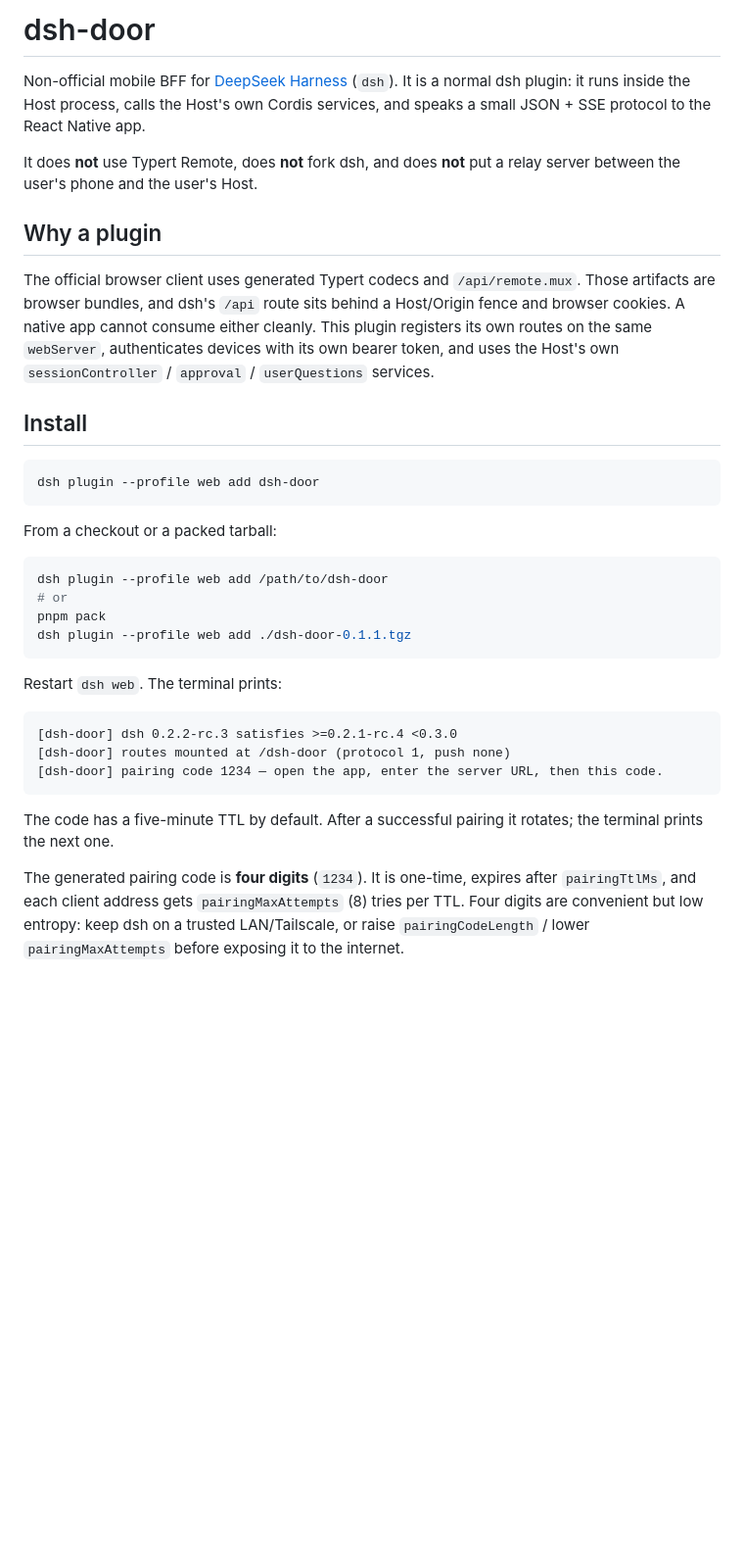
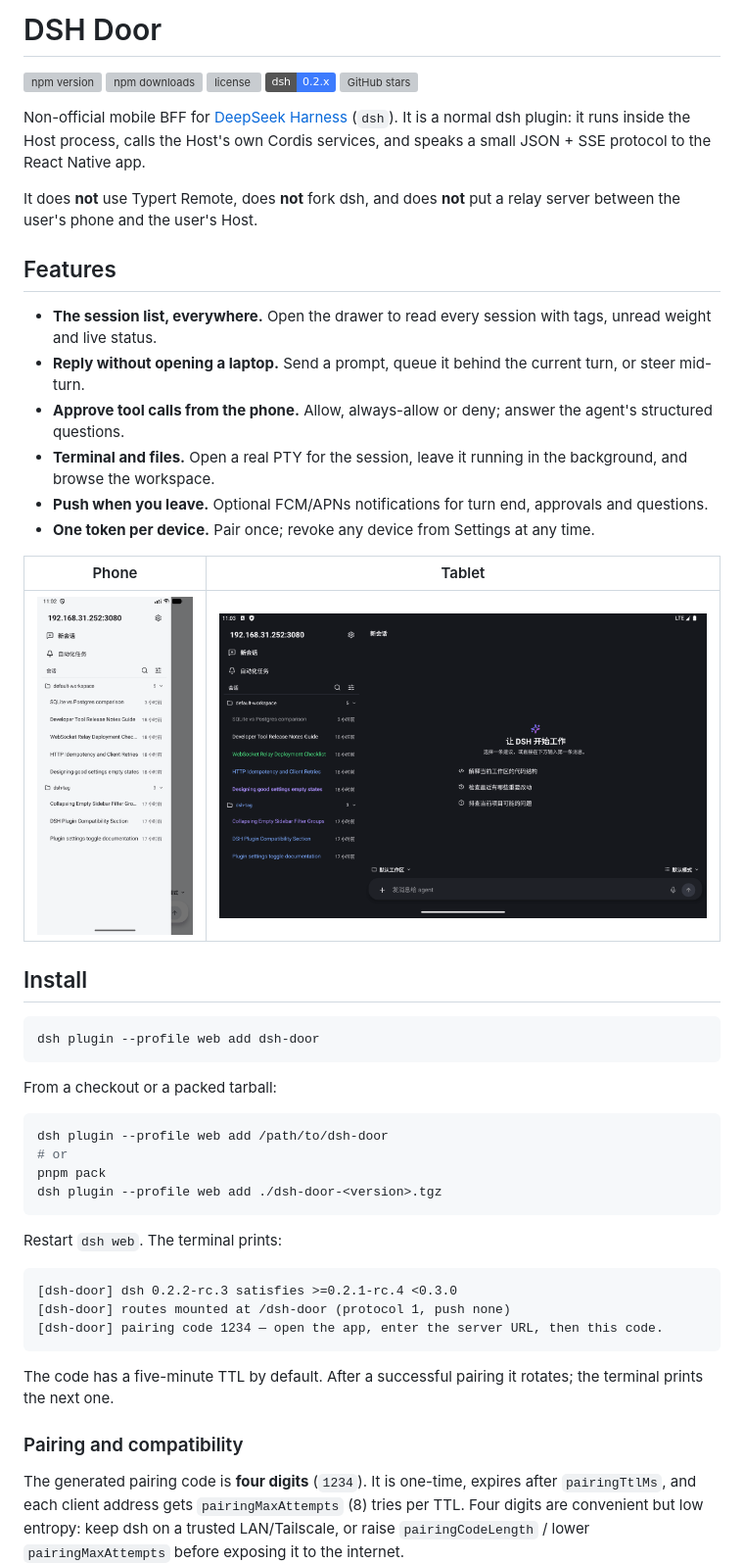
Before and after one commit to ada87/dsh-door, a Markdown page: README.md, the part around one of its changes. Shown at 98% size. GitHub-like rendering; pictures changed too: docs/images/phone-drawer.png (added), docs/images/tablet-split.png (added); badges without logos; blank space fills up the shorter version; grey boxes are pictures that could not be loaded.

Commit message:
docs: unify README features, install and usage; add badges

````diff
--- a/README.md
+++ b/README.md
@@ -1,4 +1,10 @@
-# dsh-door
+# DSH Door
+
+[![npm version](https://img.shields.io/npm/v/dsh-door?color=3d7bfd)](https://www.npmjs.com/package/dsh-door)
+[![npm downloads](https://img.shields.io/npm/dm/dsh-door?color=3d7bfd)](https://www.npmjs.com/package/dsh-door)
+[![license](https://img.shields.io/npm/l/dsh-door?color=3d7bfd)](https://github.com/ada87/dsh-door/blob/main/LICENSE)
+[![dsh](https://img.shields.io/badge/dsh-0.2.x-3d7bfd)](https://github.com/ada87/dsh-door/blob/main/docs/COMPATIBILITY.md)
+[![GitHub stars](https://img.shields.io/github/stars/ada87/dsh-door?color=3d7bfd&logo=github)](https://github.com/ada87/dsh-door)
 
 Non-official mobile BFF for [DeepSeek Harness](https://github.com/deepseek-ai/deepseek-harness) (`dsh`).
 It is a normal dsh plugin: it runs inside the Host process, calls the Host's own
@@ -7,14 +13,18 @@ Cordis services, and speaks a small JSON + SSE protocol to the React Native app.
 It does **not** use Typert Remote, does **not** fork dsh, and does **not** put a
 relay server between the user's phone and the user's Host.
 
-## Why a plugin
+## Features
 
-The official browser client uses generated Typert codecs and `/api/remote.mux`.
-Those artifacts are browser bundles, and dsh's `/api` route sits behind a
-Host/Origin fence and browser cookies. A native app cannot consume either
-cleanly. This plugin registers its own routes on the same `webServer`, authenticates
-devices with its own bearer token, and uses the Host's own
-`sessionController` / `approval` / `userQuestions` services.
+- **The session list, everywhere.** Open the drawer to read every session with tags, unread weight and live status.
+- **Reply without opening a laptop.** Send a prompt, queue it behind the current turn, or steer mid-turn.
+- **Approve tool calls from the phone.** Allow, always-allow or deny; answer the agent's structured questions.
+- **Terminal and files.** Open a real PTY for the session, leave it running in the background, and browse the workspace.
+- **Push when you leave.** Optional FCM/APNs notifications for turn end, approvals and questions.
+- **One token per device.** Pair once; revoke any device from Settings at any time.
+
+| Phone | Tablet |
+|---|---|
+| ![Session drawer on a phone](https://raw.githubusercontent.com/ada87/dsh-door/main/docs/images/phone-drawer.png) | ![Session list and chat side by side on a tablet](https://raw.githubusercontent.com/ada87/dsh-door/main/docs/images/tablet-split.png) |
 
 ## Install
 
@@ -27,7 +37,7 @@ From a checkout or a packed tarball:
 dsh plugin --profile web add /path/to/dsh-door
 # or
 pnpm pack
-dsh plugin --profile web add ./dsh-door-0.1.1.tgz
+dsh plugin --profile web add ./dsh-door-<version>.tgz
 ```
 
 Restart `dsh web`. The terminal prints:
@@ -40,6 +50,8 @@ Restart `dsh web`. The terminal prints:
 
 The code has a five-minute TTL by default. After a successful pairing it rotates;
 the terminal prints the next one.
+
+### Pairing and compatibility
 
 The generated pairing code is **four digits** (`1234`). It is one-time, expires
 after `pairingTtlMs`, and each client address gets `pairingMaxAttempts` (8)
````
Also changed, not shown: other parts of README.md (+10 -1 lines), 1 other file.
